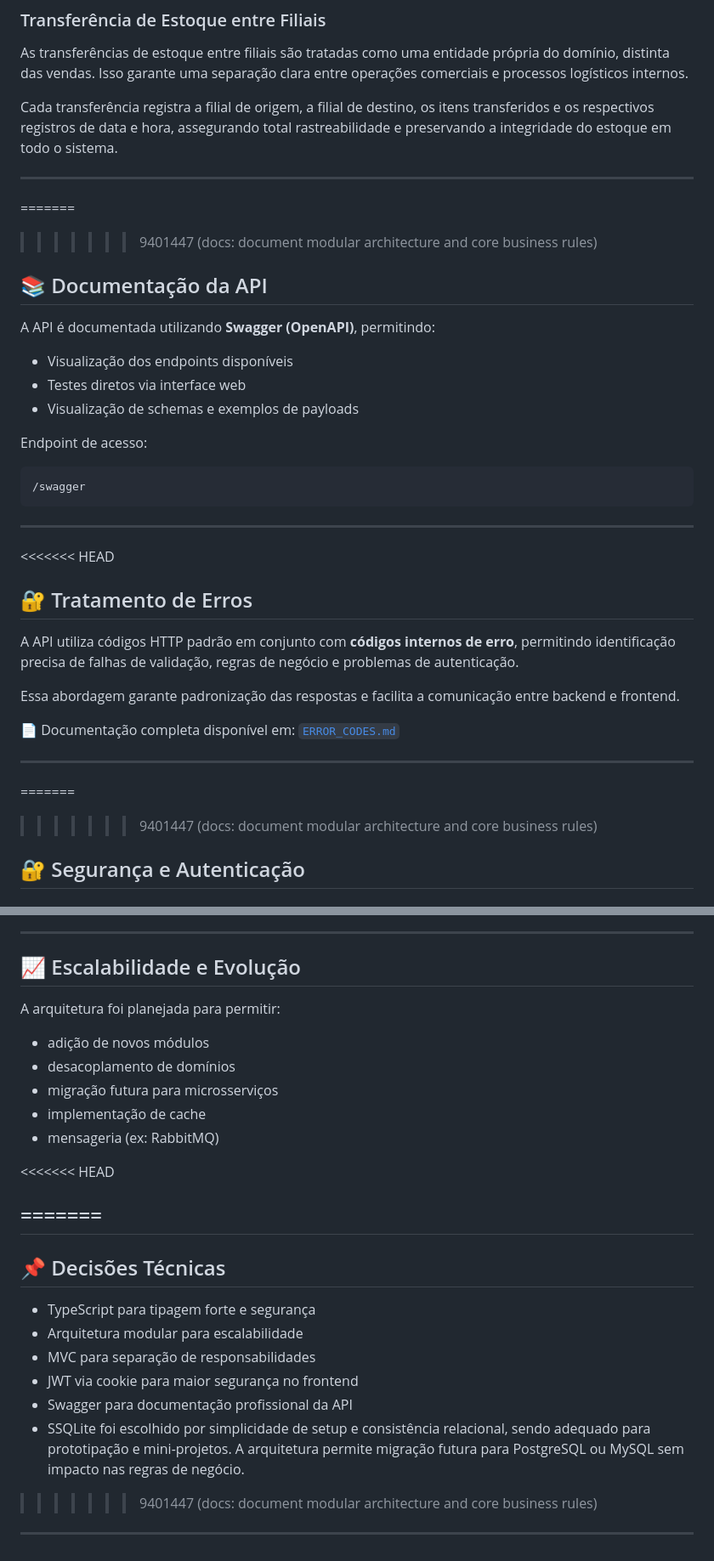
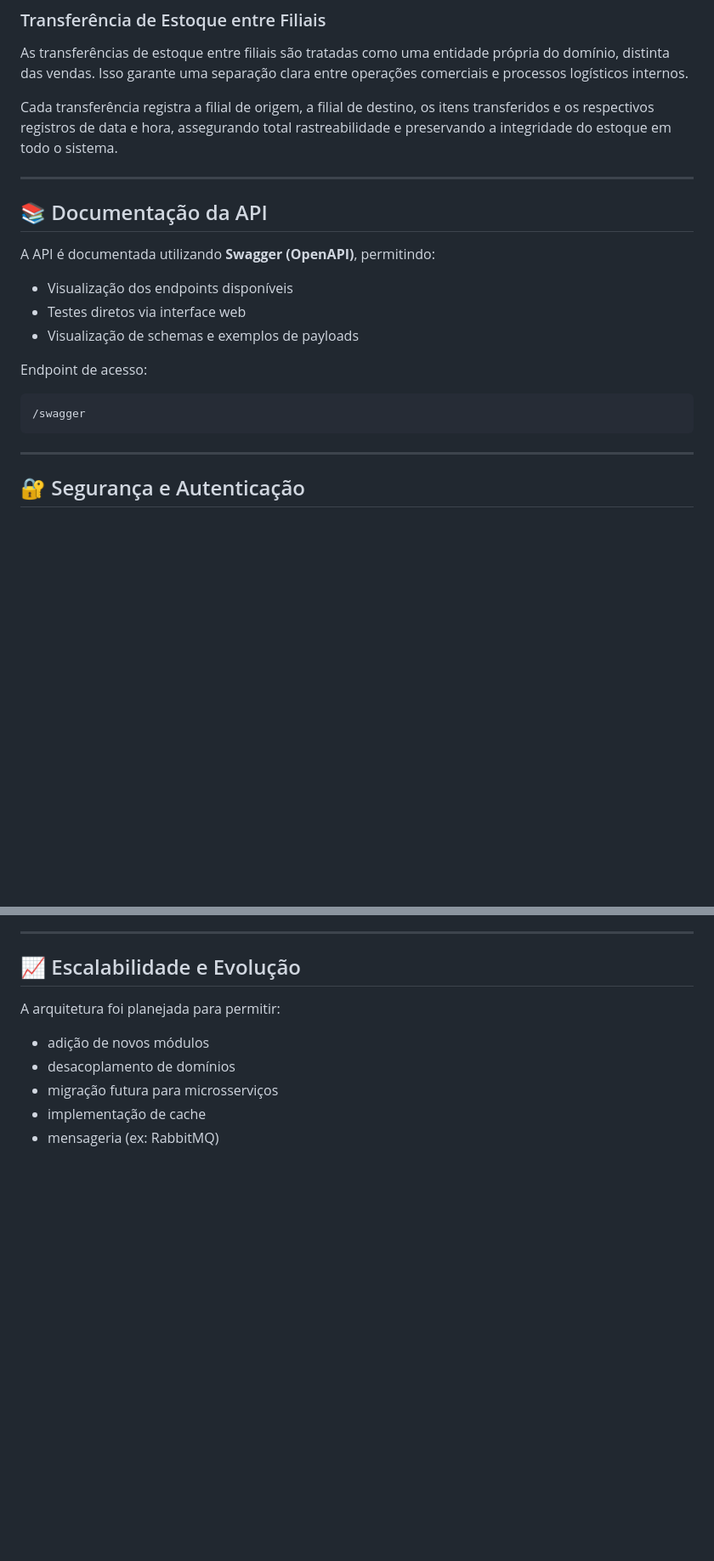
Before and after one commit to Alpha-Desafio-Equipe2/mini-desafio-equipe2, a Markdown page: docs/ARCHITECTURE.md, 2 parts joined by grey strips. Shown at 85% size. Drawn GitHub-style; blank space fills up the shorter version.

Commit message:
docs: Update ARCHITECTURE.md

````diff
--- a/docs/ARCHITECTURE.md
+++ b/docs/ARCHITECTURE.md
@@ -83,8 +82,6 @@ Cada transferência registra a filial de origem, a filial de destino, os itens t
 
 ------
 
-=======
->>>>>>> 9401447 (docs: document modular architecture and core business rules)
 ## 📚 Documentação da API
 A API é documentada utilizando **Swagger (OpenAPI)**, permitindo:
 
@@ -97,20 +94,6 @@ Endpoint de acesso:
 /swagger
 ```
 ---
-<<<<<<< HEAD
-## 🔐 Tratamento de Erros
-
-A API utiliza códigos HTTP padrão em conjunto com **códigos internos de erro**, permitindo
-identificação precisa de falhas de validação, regras de negócio e problemas de autenticação.
-
-Essa abordagem garante padronização das respostas e facilita a comunicação entre backend
-e frontend.
-
-📄 Documentação completa disponível em: [`ERROR_CODES.md`](./ERROR_CODES.md)
-
------
-=======
->>>>>>> 9401447 (docs: document modular architecture and core business rules)
 
 ## 🔐 Segurança e Autenticação
 
@@ -251,19 +234,3 @@ A arquitetura foi planejada para permitir:
 - migração futura para microsserviços
 - implementação de cache
 - mensageria (ex: RabbitMQ)
-
-<<<<<<< HEAD
-
-=======
----
-
-## 📌 Decisões Técnicas
-- TypeScript para tipagem forte e segurança
-- Arquitetura modular para escalabilidade
-- MVC para separação de responsabilidades
-- JWT via cookie para maior segurança no frontend
-- Swagger para documentação profissional da API
-- SSQLite foi escolhido por simplicidade de setup e consistência relacional, sendo adequado para prototipação e mini-projetos. A arquitetura permite migração futura para PostgreSQL ou MySQL sem impacto nas regras de negócio.
->>>>>>> 9401447 (docs: document modular architecture and core business rules)
-
----
````
Also changed, not shown: other parts of docs/ARCHITECTURE.md (+0 -1 lines).
